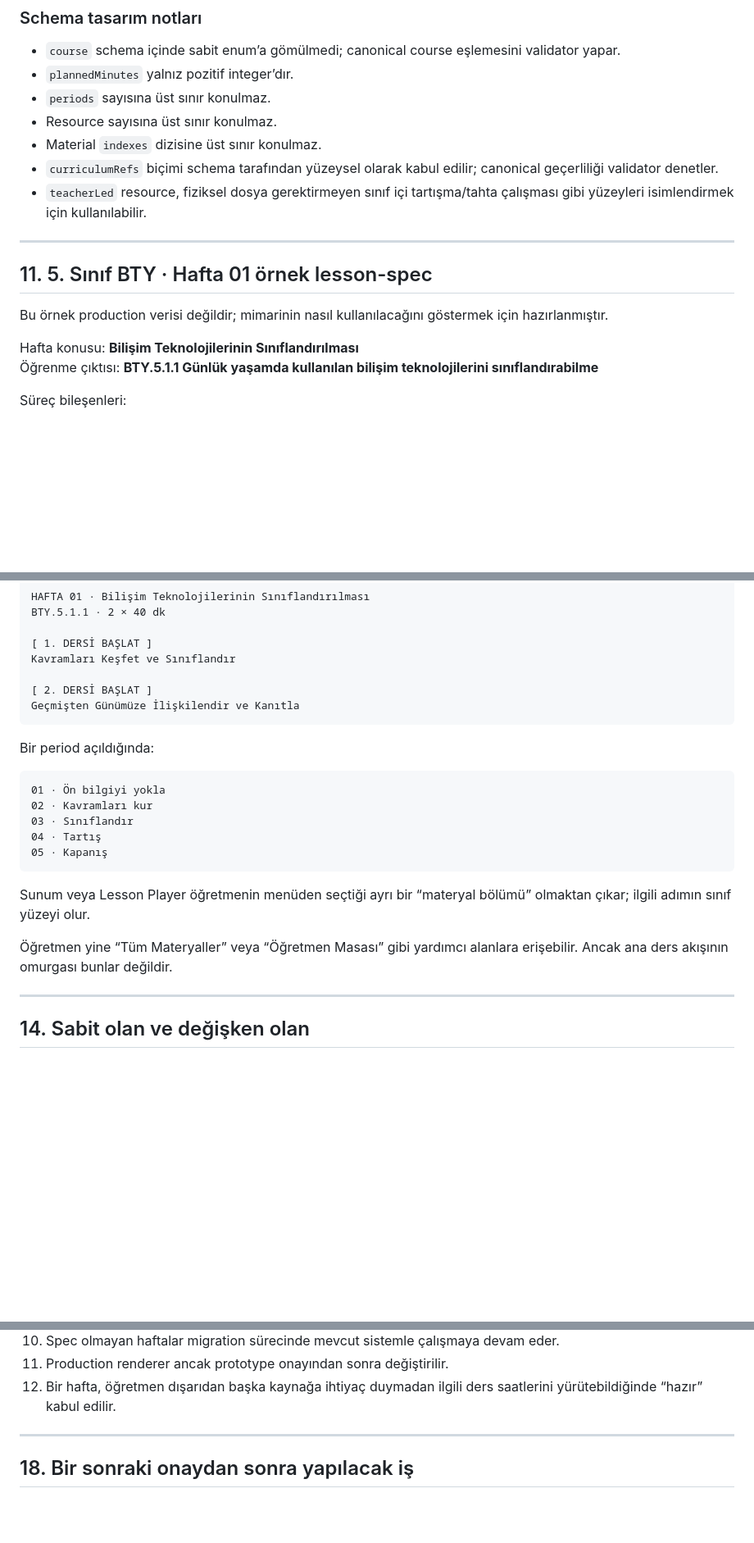
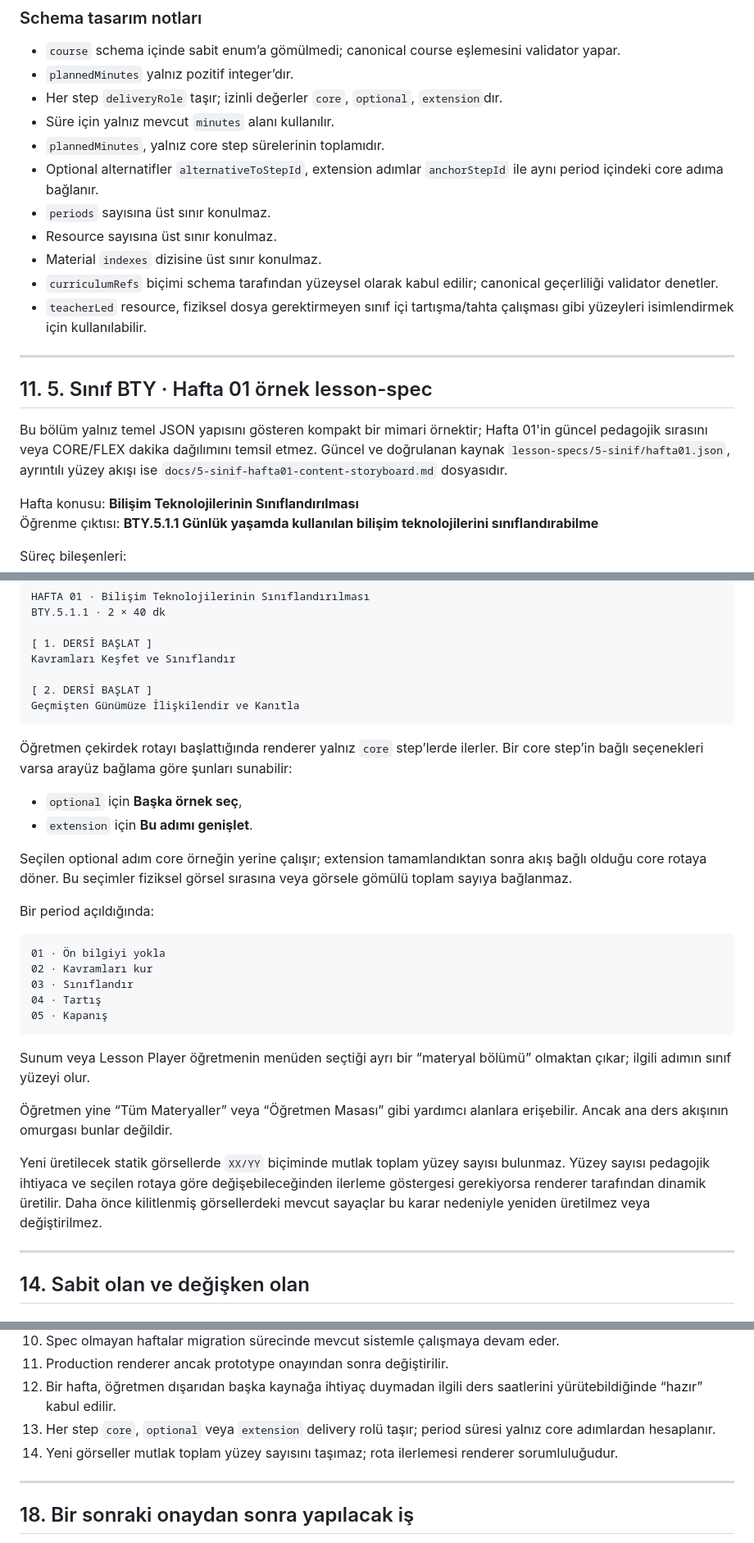
Before and after one commit to rkanaliz/keskinlab, a Markdown page: docs/lesson-spec-architecture.md, 3 parts joined by grey strips. Shown at 82% size. Drawn GitHub-style; blank space fills up the shorter version.

````diff
--- a/docs/lesson-spec-architecture.md
+++ b/docs/lesson-spec-architecture.md
@@ -562,6 +613,10 @@ Aşağıdaki JSON Schema, tasarım referansıdır; henüz repository’de gerçe
 
 - `course` schema içinde sabit enum’a gömülmedi; canonical course eşlemesini validator yapar.
 - `plannedMinutes` yalnız pozitif integer’dır.
+- Her step `deliveryRole` taşır; izinli değerler `core`, `optional`, `extension`dır.
+- Süre için yalnız mevcut `minutes` alanı kullanılır.
+- `plannedMinutes`, yalnız core step sürelerinin toplamıdır.
+- Optional alternatifler `alternativeToStepId`, extension adımlar `anchorStepId` ile aynı period içindeki core adıma bağlanır.
 - `periods` sayısına üst sınır konulmaz.
 - Resource sayısına üst sınır konulmaz.
 - Material `indexes` dizisine üst sınır konulmaz.
@@ -572,7 +627,7 @@ Aşağıdaki JSON Schema, tasarım referansıdır; henüz repository’de gerçe
 
 ## 11. 5. Sınıf BTY · Hafta 01 örnek lesson-spec
 
-Bu örnek production verisi değildir; mimarinin nasıl kullanılacağını göstermek için hazırlanmıştır.
+Bu bölüm yalnız temel JSON yapısını gösteren kompakt bir mimari örnektir; Hafta 01'in güncel pedagojik sırasını veya CORE/FLEX dakika dağılımını temsil etmez. Güncel ve doğrulanan kaynak `lesson-specs/5-sinif/hafta01.json`, ayrıntılı yüzey akışı ise `docs/5-sinif-hafta01-content-storyboard.md` dosyasıdır.
 
 Hafta konusu: **Bilişim Teknolojilerinin Sınıflandırılması**
 Öğrenme çıktısı: **BTY.5.1.1 Günlük yaşamda kullanılan bilişim teknolojilerini sınıflandırabilme**
@@ -1014,6 +1092,13 @@ Kavramları Keşfet ve Sınıflandır
 Geçmişten Günümüze İlişkilendir ve Kanıtla
 ```
 
+Öğretmen çekirdek rotayı başlattığında renderer yalnız `core` step’lerde ilerler. Bir core step’in bağlı seçenekleri varsa arayüz bağlama göre şunları sunabilir:
+
+- `optional` için **Başka örnek seç**,
+- `extension` için **Bu adımı genişlet**.
+
+Seçilen optional adım core örneğin yerine çalışır; extension tamamlandıktan sonra akış bağlı olduğu core rotaya döner. Bu seçimler fiziksel görsel sırasına veya görsele gömülü toplam sayıya bağlanmaz.
+
 Bir period açıldığında:
 
 ```text
@@ -1027,6 +1112,8 @@ Bir period açıldığında:
 Sunum veya Lesson Player öğretmenin menüden seçtiği ayrı bir “materyal bölümü” olmaktan çıkar; ilgili adımın sınıf yüzeyi olur.
 
 Öğretmen yine “Tüm Materyaller” veya “Öğretmen Masası” gibi yardımcı alanlara erişebilir. Ancak ana ders akışının omurgası bunlar değildir.
+
+Yeni üretilecek statik görsellerde `XX/YY` biçiminde mutlak toplam yüzey sayısı bulunmaz. Yüzey sayısı pedagojik ihtiyaca ve seçilen rotaya göre değişebileceğinden ilerleme göstergesi gerekiyorsa renderer tarafından dinamik üretilir. Daha önce kilitlenmiş görsellerdeki mevcut sayaçlar bu karar nedeniyle yeniden üretilmez veya değiştirilmez.
 
 ---
 
@@ -1166,6 +1255,8 @@ Bu nedenle:
 10. Spec olmayan haftalar migration sürecinde mevcut sistemle çalışmaya devam eder.
 11. Production renderer ancak prototype onayından sonra değiştirilir.
 12. Bir hafta, öğretmen dışarıdan başka kaynağa ihtiyaç duymadan ilgili ders saatlerini yürütebildiğinde “hazır” kabul edilir.
+13. Her step `core`, `optional` veya `extension` delivery rolü taşır; period süresi yalnız core adımlardan hesaplanır.
+14. Yeni görseller mutlak toplam yüzey sayısını taşımaz; rota ilerlemesi renderer sorumluluğudur.
 
 ---
 
````
Also changed, not shown: other parts of docs/lesson-spec-architecture.md (+87 -11 lines).
